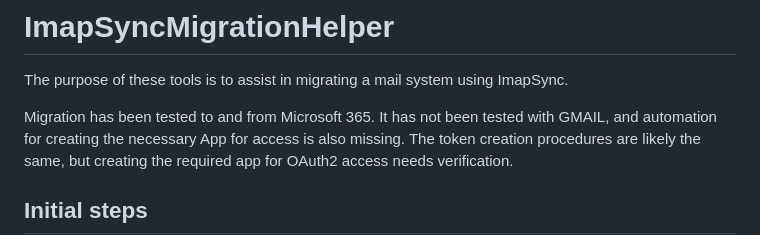
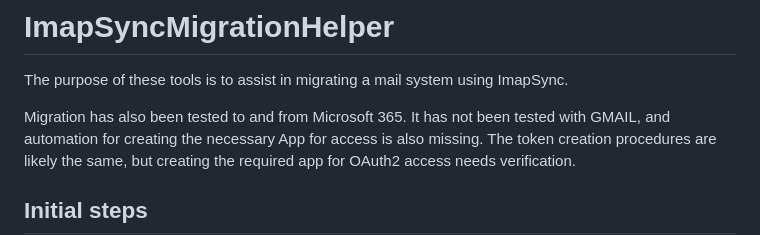
Before and after one commit to adrensnyder/ImapSyncMigrationHelper, a Markdown page: README.md, the part around the change. GitHub-like rendering.

```diff
--- a/README.md
+++ b/README.md
@@ -1,7 +1,7 @@
 # ImapSyncMigrationHelper
 The purpose of these tools is to assist in migrating a mail system using ImapSync.
 
-Migration has been tested to and from Microsoft 365.
+Migration has also been tested to and from Microsoft 365.
 It has not been tested with GMAIL, and automation for creating the necessary App for access is also missing.
 The token creation procedures are likely the same, but creating the required app for OAuth2 access needs verification.
 
```
